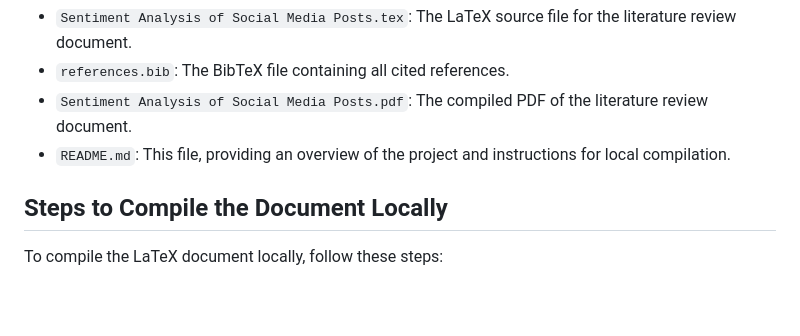
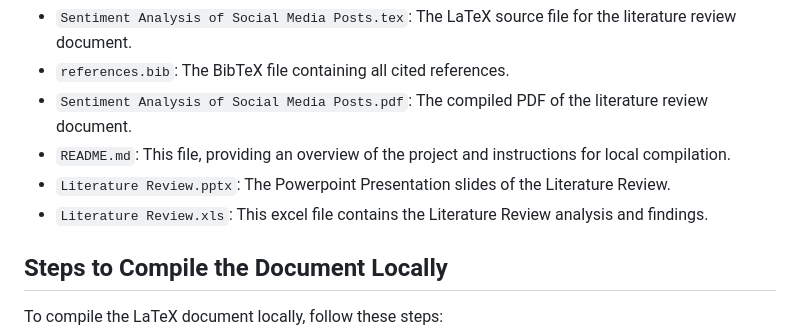
Before and after one commit to chwoo2000/Sentiment_Analysis_Project, a Markdown page: README.md, the part around the change. Rendered like a GitHub page; blank space fills up the shorter version.

Commit message:
Update README.md
Added 2 new files Powerpoint and Excel

```diff
--- a/README.md
+++ b/README.md
@@ -16,6 +16,8 @@ This repository contains the following files:
 *   `references.bib`: The BibTeX file containing all cited references.
 *   `Sentiment Analysis of Social Media Posts.pdf`: The compiled PDF of the literature review document.
 *   `README.md`: This file, providing an overview of the project and instructions for local compilation.
+*   `Literature Review.pptx`: The Powerpoint Presentation slides of the Literature Review.
+*   `Literature Review.xls`: This excel file contains the Literature Review analysis and findings.
 
 ## Steps to Compile the Document Locally
 
```
